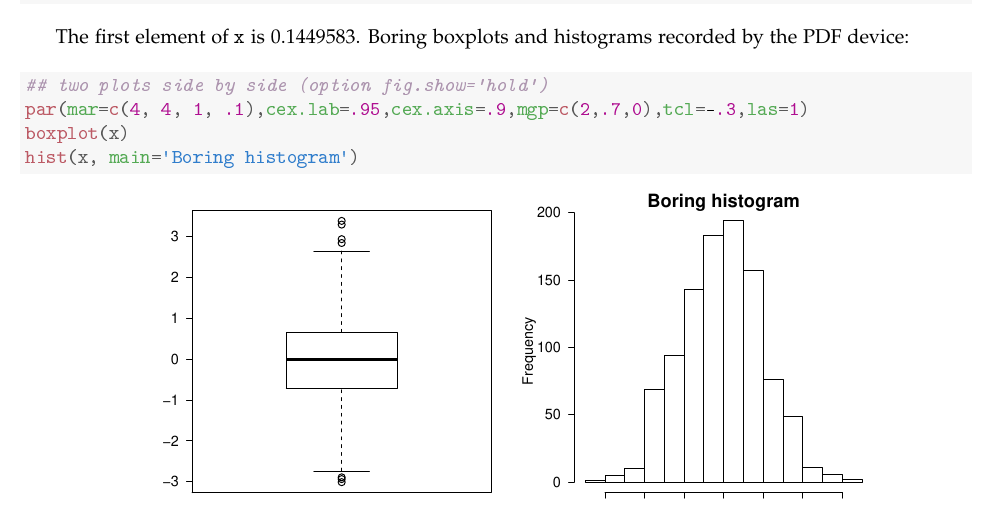
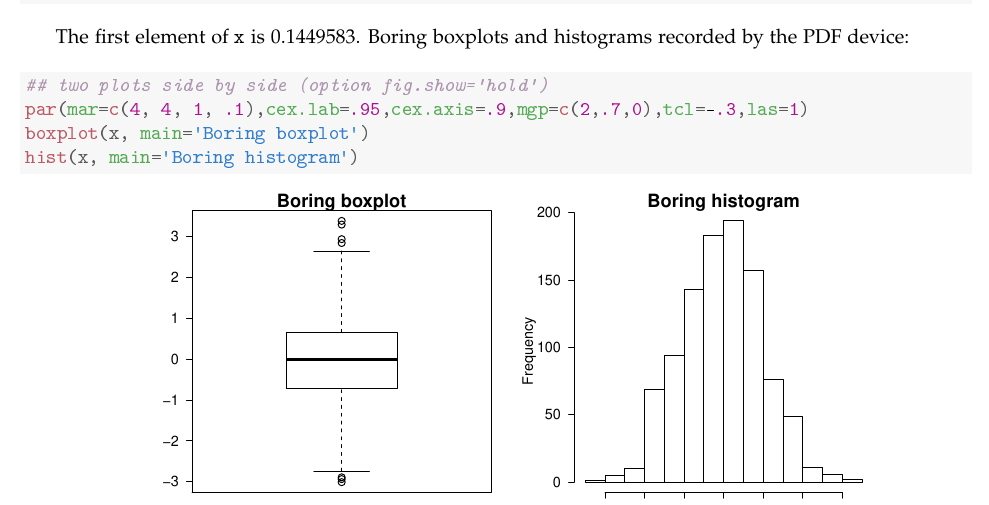
Before and after one commit to NicoBloc/TutorialRStudioGithub, a LaTeX document (doc.tex): part of page 1 of 2, cut so that both start at the same text. The pictures show the PDF file doc.pdf that the author committed with the source.

Commit message:
Add title to boxplot. This closes #1.

```diff
--- a/doc.tex
+++ b/doc.tex
@@ -102,7 +102,7 @@ and histograms recorded by the PDF device:
 \begin{alltt}
 \hlcom{## two plots side by side (option fig.show='hold')}
 \hlkwd{par}\hlstd{(}\hlkwc{mar}\hlstd{=}\hlkwd{c}\hlstd{(}\hlnum{4}\hlstd{,} \hlnum{4}\hlstd{,} \hlnum{1}\hlstd{,} \hlnum{.1}\hlstd{),}\hlkwc{cex.lab}\hlstd{=}\hlnum{.95}\hlstd{,}\hlkwc{cex.axis}\hlstd{=}\hlnum{.9}\hlstd{,}\hlkwc{mgp}\hlstd{=}\hlkwd{c}\hlstd{(}\hlnum{2}\hlstd{,}\hlnum{.7}\hlstd{,}\hlnum{0}\hlstd{),}\hlkwc{tcl}\hlstd{=}\hlopt{-}\hlnum{.3}\hlstd{,}\hlkwc{las}\hlstd{=}\hlnum{1}\hlstd{)}
-\hlkwd{boxplot}\hlstd{(x)}
+\hlkwd{boxplot}\hlstd{(x,} \hlkwc{main}\hlstd{=}\hlstr{'Boring boxplot'}\hlstd{)}
 \hlkwd{hist}\hlstd{(x,} \hlkwc{main}\hlstd{=}\hlstr{'Boring histogram'}\hlstd{)}
 \end{alltt}
 \end{kframe}
```
Also changed, not shown: doc.pdf, 1 other file.
